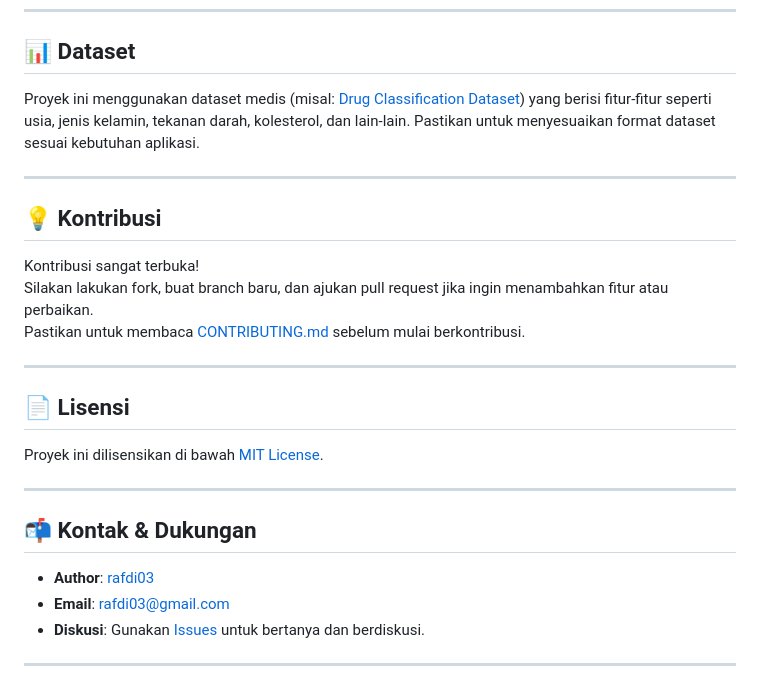
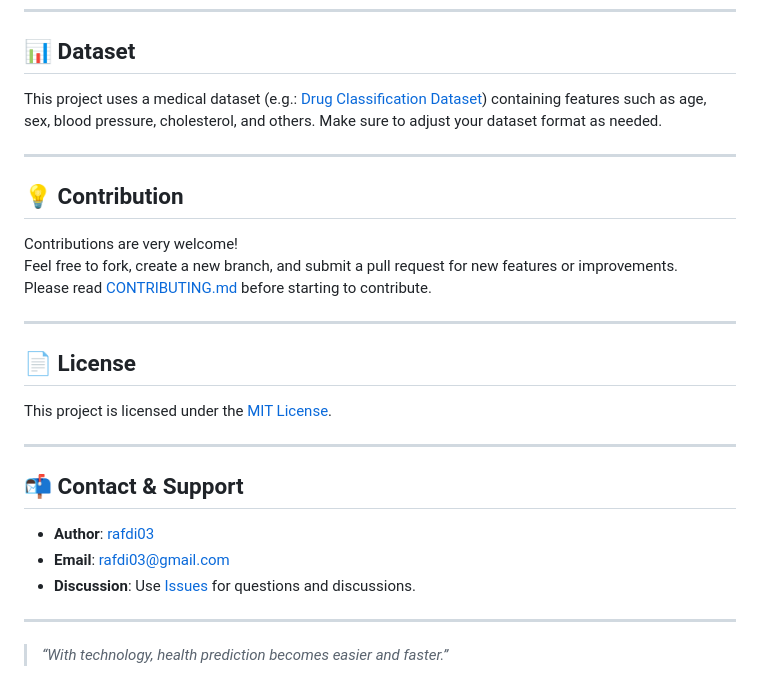
Before and after one commit to rafdi03/Check_drug_predic, a Markdown page: README.md, the part around one of its changes. Drawn GitHub-style.

```diff
--- a/README.md
+++ b/README.md
@@ -94,28 +96,30 @@ print(f"Prediksi obat yang direkomendasikan: {result}")
 
 ## 📊 Dataset
 
-Proyek ini menggunakan dataset medis (misal: [Drug Classification Dataset](https://www.kaggle.com/datasets/gauravduttakiit/drug-classification)) yang berisi fitur-fitur seperti usia, jenis kelamin, tekanan darah, kolesterol, dan lain-lain. Pastikan untuk menyesuaikan format dataset sesuai kebutuhan aplikasi.
+This project uses a medical dataset (e.g.: [Drug Classification Dataset](https://www.kaggle.com/datasets/gauravduttakiit/drug-classification)) containing features such as age, sex, blood pressure, cholesterol, and others. Make sure to adjust your dataset format as needed.
 
 ---
 
-## 💡 Kontribusi
+## 💡 Contribution
 
-Kontribusi sangat terbuka!
-Silakan lakukan fork, buat branch baru, dan ajukan pull request jika ingin menambahkan fitur atau perbaikan.
-Pastikan untuk membaca [CONTRIBUTING.md](CONTRIBUTING.md) sebelum mulai berkontribusi.
+Contributions are very welcome!
+Feel free to fork, create a new branch, and submit a pull request for new features or improvements.
+Please read [CONTRIBUTING.md](CONTRIBUTING.md) before starting to contribute.
 
 ---
 
-## 📄 Lisensi
+## 📄 License
 
-Proyek ini dilisensikan di bawah [MIT License](LICENSE).
+This project is licensed under the [MIT License](LICENSE).
 
 ---
 
-## 📬 Kontak & Dukungan
+## 📬 Contact & Support
 
 - **Author**: [rafdi03](https://github.com/rafdi03)
 - **Email**: rafdi03@gmail.com
-- **Diskusi**: Gunakan [Issues](https://github.com/rafdi03/Check_drug_predic/issues) untuk bertanya dan berdiskusi.
+- **Discussion**: Use [Issues](https://github.com/rafdi03/Check_drug_predic/issues) for questions and discussions.
 
 ---
+
+> _“With technology, health prediction becomes easier and faster.”_
```
Also changed, not shown: other parts of README.md (+29 -27 lines).
